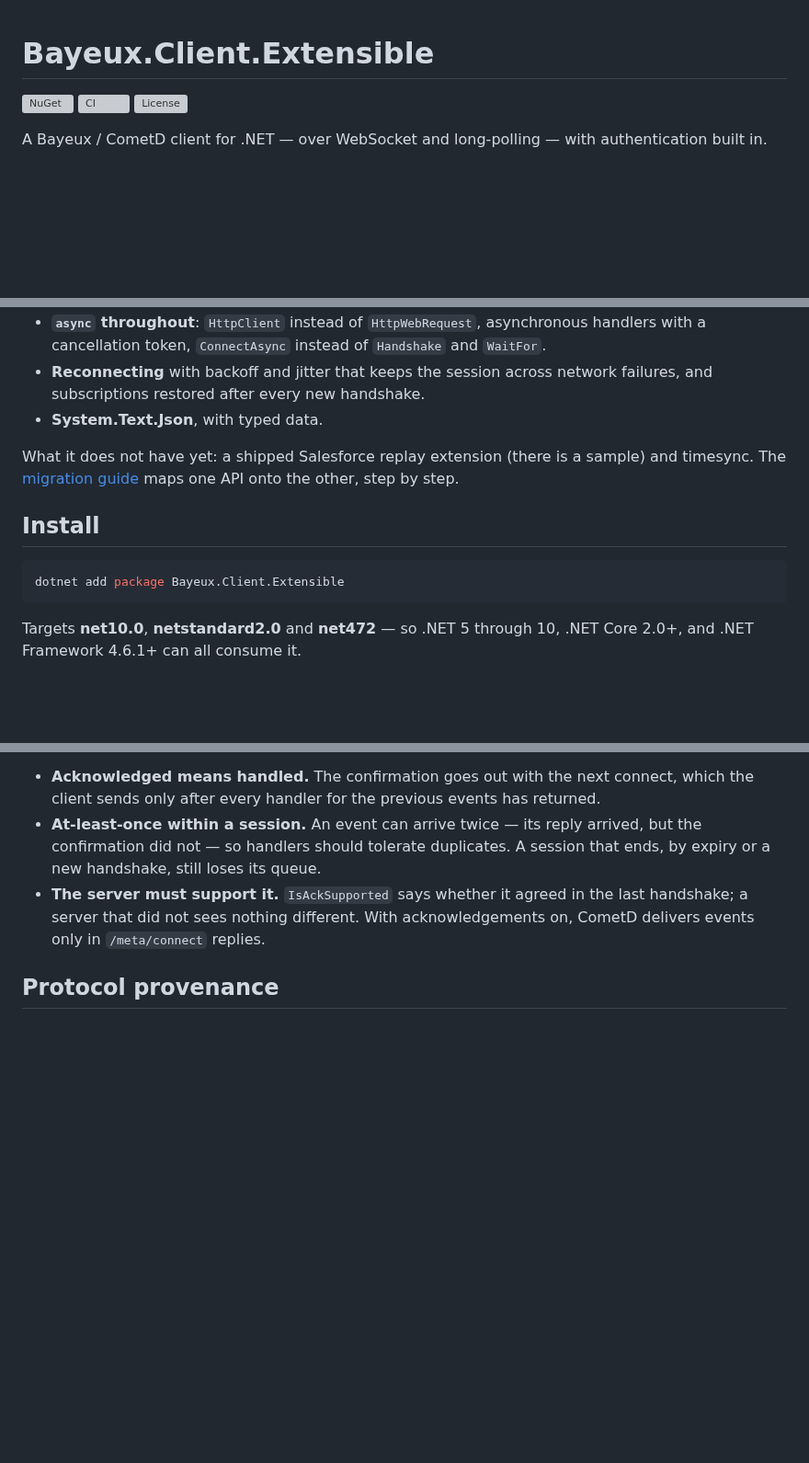
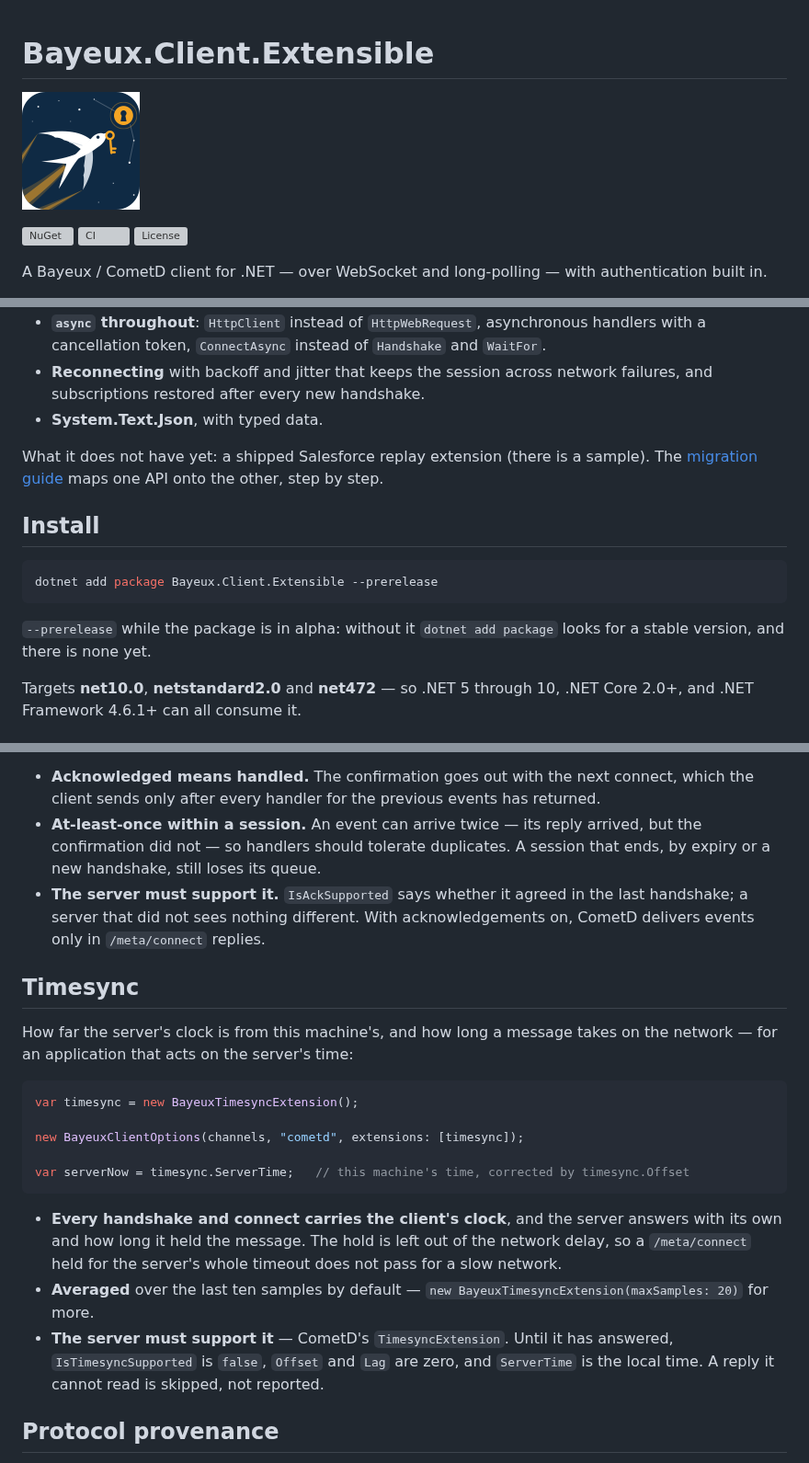
Before and after one commit to naleksashenkov/Bayeux.Client.Extensible, a Markdown page: README.md, 3 parts joined by grey strips. Shown at 92% size. GitHub-like rendering; pictures changed too: assets/logo-128.png (added); blank space fills up the shorter version; grey boxes are pictures that could not be loaded.

Commit message:
v1.0.0-alpha.1: timesync, logo, package description and documentation

````diff
--- a/README.md
+++ b/README.md
@@ -1,4 +1,6 @@
 # Bayeux.Client.Extensible
+
+![Bayeux.Client.Extensible — a swallow carrying a key toward a keyhole star](https://raw.githubusercontent.com/naleksashenkov/Bayeux.Client.Extensible/main/assets/logo-128.png)
 
 [![NuGet](https://img.shields.io/nuget/vpre/Bayeux.Client.Extensible?logo=nuget&label=NuGet)](https://www.nuget.org/packages/Bayeux.Client.Extensible)
 [![CI](https://github.com/naleksashenkov/Bayeux.Client.Extensible/actions/workflows/ci.yml/badge.svg?branch=main)](https://github.com/naleksashenkov/Bayeux.Client.Extensible/actions/workflows/ci.yml)
@@ -28,13 +30,15 @@ Implemented today: `BayeuxClient`, `IAuthProvider`, `HttpBasicAuthProvider`, `Be
 - **Reconnecting** with backoff and jitter that keeps the session across network failures, and subscriptions restored after every new handshake.
 - **System.Text.Json**, with typed data.
 
-What it does not have yet: a shipped Salesforce replay extension (there is a sample) and timesync. The [migration guide](https://github.com/naleksashenkov/Bayeux.Client.Extensible/blob/main/docs/migrating-from-cometd-netcore2.md) maps one API onto the other, step by step.
+What it does not have yet: a shipped Salesforce replay extension (there is a sample). The [migration guide](https://github.com/naleksashenkov/Bayeux.Client.Extensible/blob/main/docs/migrating-from-cometd-netcore2.md) maps one API onto the other, step by step.
 
 ## Install
 
 ```bash
-dotnet add package Bayeux.Client.Extensible
+dotnet add package Bayeux.Client.Extensible --prerelease
 ```
+
+`--prerelease` while the package is in alpha: without it `dotnet add package` looks for a stable version, and there is none yet.
 
 Targets **net10.0**, **netstandard2.0** and **net472** — so .NET 5 through 10, .NET Core 2.0+, and .NET Framework 4.6.1+ can all consume it.
 
@@ -549,6 +553,22 @@ The server numbers each reply that carries events; the next `/meta/connect` tell
 - **At-least-once within a session.** An event can arrive twice — its reply arrived, but the confirmation did not — so handlers should tolerate duplicates. A session that ends, by expiry or a new handshake, still loses its queue.
 - **The server must support it.** `IsAckSupported` says whether it agreed in the last handshake; a server that did not sees nothing different. With acknowledgements on, CometD delivers events only in `/meta/connect` replies.
 
+## Timesync
+
+How far the server's clock is from this machine's, and how long a message takes on the network — for an application that acts on the server's time:
+
+```csharp
+var timesync = new BayeuxTimesyncExtension();
+
+new BayeuxClientOptions(channels, "cometd", extensions: [timesync]);
+
+var serverNow = timesync.ServerTime;   // this machine's time, corrected by timesync.Offset
+```
+
+- **Every handshake and connect carries the client's clock**, and the server answers with its own and how long it held the message. The hold is left out of the network delay, so a `/meta/connect` held for the server's whole timeout does not pass for a slow network.
+- **Averaged** over the last ten samples by default — `new BayeuxTimesyncExtension(maxSamples: 20)` for more.
+- **The server must support it** — CometD's `TimesyncExtension`. Until it has answered, `IsTimesyncSupported` is `false`, `Offset` and `Lag` are zero, and `ServerTime` is the local time. A reply it cannot read is skipped, not reported.
+
 ## Protocol provenance
 
 Written from the [Bayeux protocol specification](https://docs.cometd.org/current/reference/#_bayeux). Message field names, the `/meta/` channel semantics and the advice-driven reconnect behaviour all follow the specification text. No code is derived from any other Bayeux implementation.
````
Also changed, not shown: other parts of README.md (+2 -2 lines), CHANGELOG.md (+14 -3 lines), docs/migrating-from-cometd-netcore2.md (+1 -1 lines), assets/icon.png (added), assets/social-preview.png (added), 11 other files.
